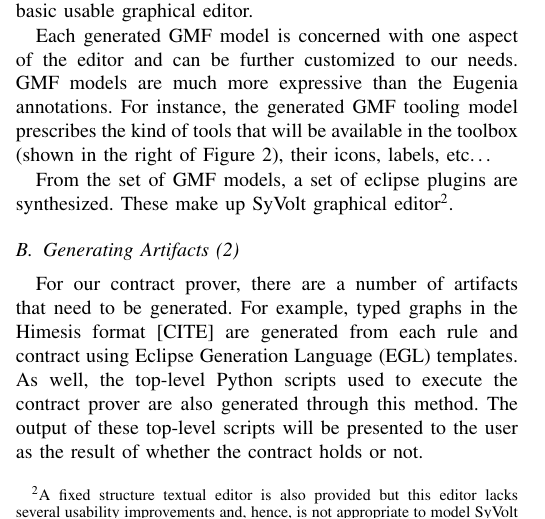
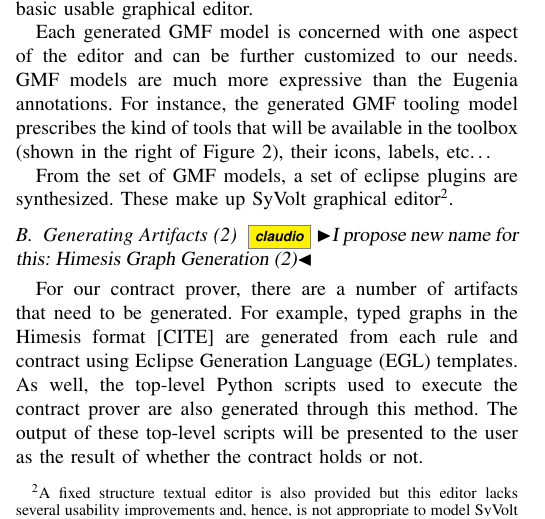
Before and after one commit to levilucio/MODELSDemoPaper, a LaTeX paper (models2015-demo.tex, which reads text/arch.tex): part of one column of page 4 of 6, cut so that both start at the same text. Compiled offline with pdfLaTeX.

Commit message:
new name for subsection

```diff
--- a/text/arch.tex
+++ b/text/arch.tex
@@ -113,7 +113,7 @@ From the set of GMF models, a set of eclipse plugins are synthesized.
 These make up SyVolt graphical editor\footnote{A fixed structure textual editor is also provided but this editor lacks several usability improvements and, hence, is not appropriate to model SyVolt contracts.}.
 
 
-\subsection{Generating Artifacts (2)}
+\subsection{Generating Artifacts (2) \cgg{I propose new name for this: Himesis Graph Generation (2)}}
 For our contract prover, there are a number of artifacts that need to be generated. For example, typed graphs in the Himesis format [CITE] are generated from each rule and contract using Eclipse Generation Language (EGL) templates. As well, the top-level Python scripts used to execute the contract prover are also generated through this method. The output of these top-level scripts will be presented to the user as the result of whether the contract holds or not.
 
 This use of model-to-text generation allows for precise control over the artifacts that are produced, while also taking a relatively short amount of time to create and debug.
```
Also changed, not shown: figures/new_eclipse_frontend.png (added).
